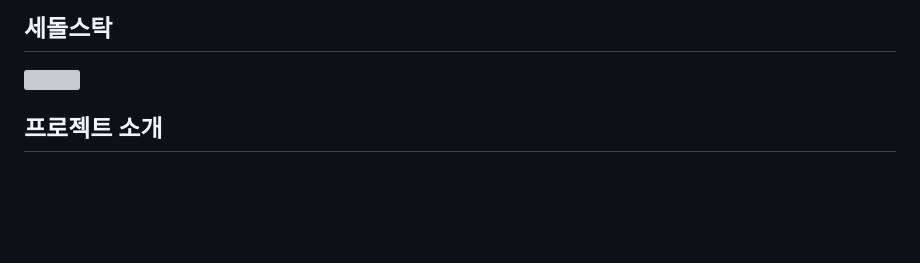
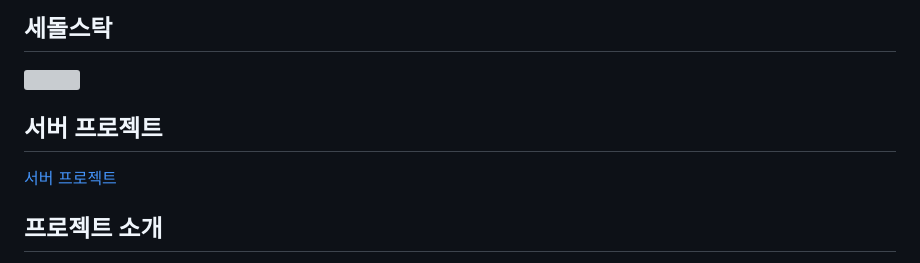
Before and after one commit to SseongWoo/SedolStock, a Markdown page: README.md, the part around the change. Rendered like a GitHub page; blank space fills up the shorter version; grey boxes are pictures that could not be loaded.

```diff
--- a/README.md
+++ b/README.md
@@ -1,6 +1,9 @@
 # 주식 시뮬레이터
 ## 세돌스탁
 <img src = "https://github.com/user-attachments/assets/8a8fbb0f-8ebd-432c-bf9b-44a294c380e4" width="350" height="350">
+
+## 서버 프로젝트
+[서버 프로젝트](https://github.com/SseongWoo/Stock_Project_Server)
 
 ## 프로젝트 소개
 - 이 프로젝트는 인터넷 방송인 우왁굳과 버츄얼 아이돌 그룹 이세계 아이돌의 유튜브 채널 활동을 기반으로 한 모의 투자 시뮬레이션 팬게임입니다.
```
